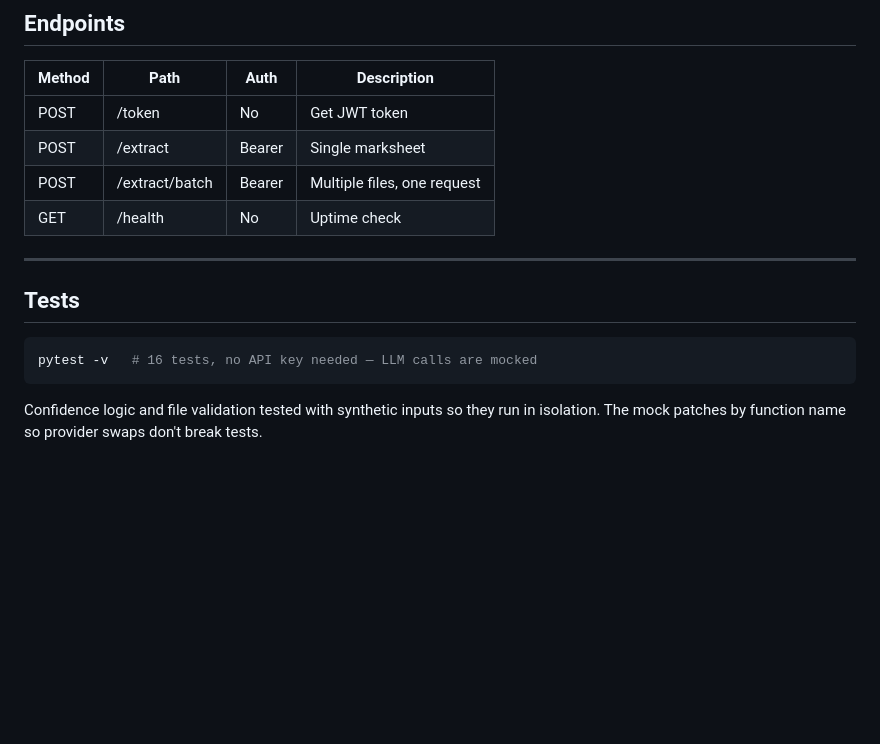
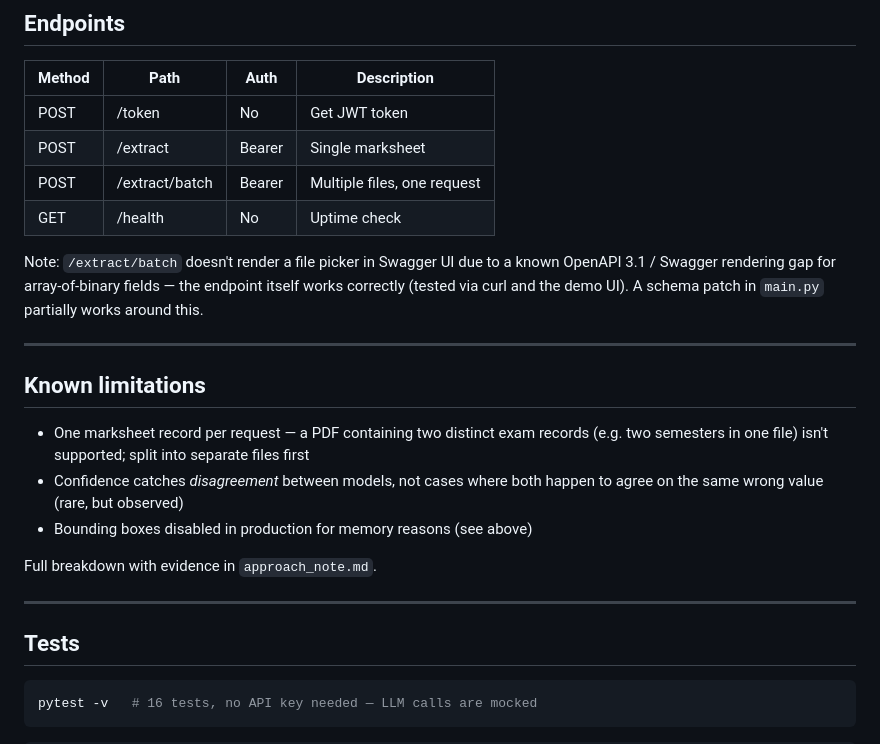
Before and after one commit to GANDHAMMANI/marksheet-extraction-api, a Markdown page: README.md, the part around one of its changes. Rendered like a GitHub page; blank space fills up the shorter version.

````diff
--- a/README.md
+++ b/README.md
@@ -71,12 +84,22 @@ Demo UI at `localhost:8000`, Swagger at `localhost:8000/docs`.
 | POST | /extract/batch | Bearer | Multiple files, one request |
 | GET | /health | No | Uptime check |
 
+Note: `/extract/batch` doesn't render a file picker in Swagger UI due to a known OpenAPI 3.1 / Swagger rendering gap for array-of-binary fields — the endpoint itself works correctly (tested via curl and the demo UI). A schema patch in `main.py` partially works around this.
+
+---
+
+## Known limitations
+
+- One marksheet record per request — a PDF containing two distinct exam records (e.g. two semesters in one file) isn't supported; split into separate files first
+- Confidence catches *disagreement* between models, not cases where both happen to agree on the same wrong value (rare, but observed)
+- Bounding boxes disabled in production for memory reasons (see above)
+
+Full breakdown with evidence in `approach_note.md`.
+
 ---
 
 ## Tests
-
 ```bash
 pytest -v   # 16 tests, no API key needed — LLM calls are mocked
 ```
-
-Confidence logic and file validation tested with synthetic inputs so they run in isolation. The mock patches by function name so provider swaps don't break tests.
+```
````
Also changed, not shown: other parts of README.md (+32 -19 lines), approach_note.md (+81 -44 lines).
